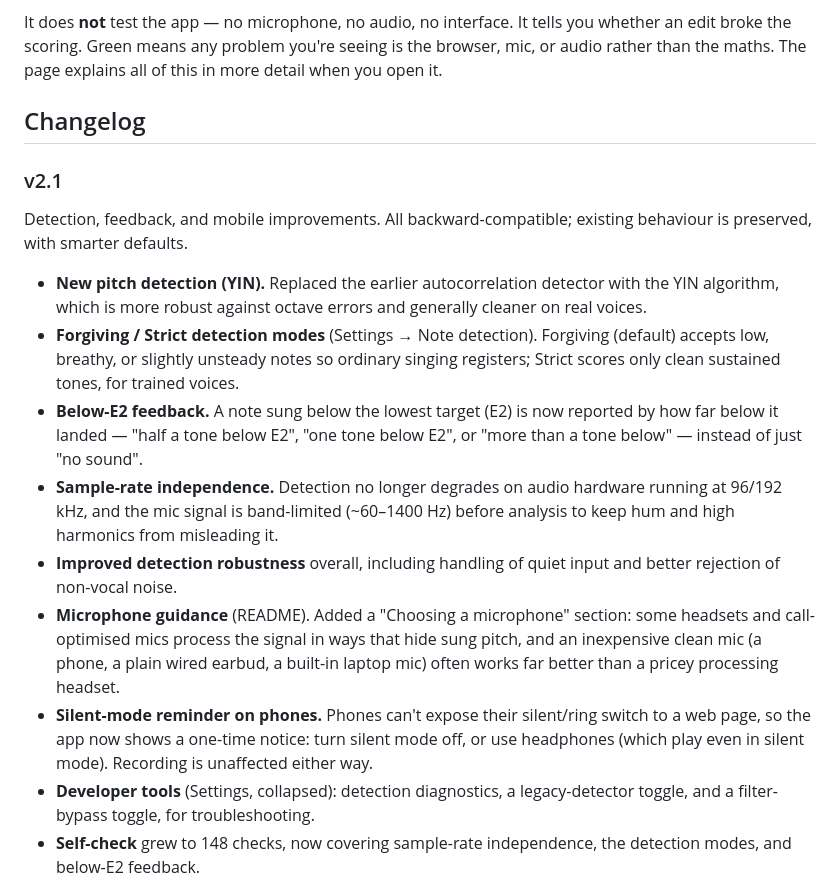
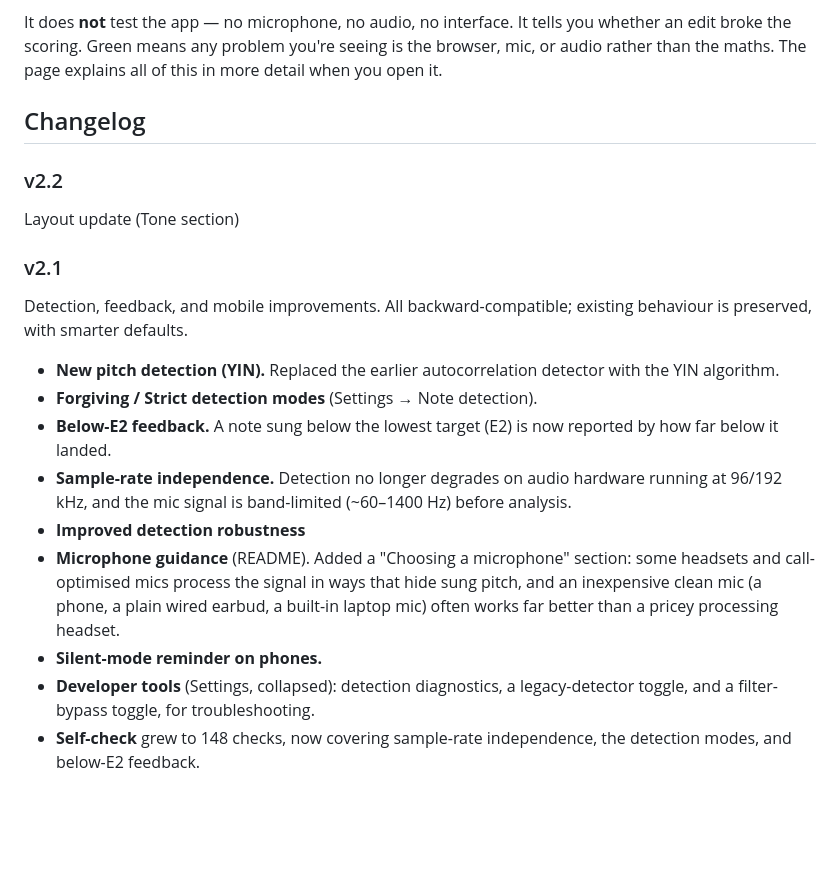
Before and after one commit to nscherbak/VPT, a Markdown page: README.md, the part around the change. GitHub-like rendering; blank space fills up the shorter version.

```diff
--- a/README.md
+++ b/README.md
@@ -248,17 +248,20 @@ It does **not** test the app — no microphone, no audio, no interface. It tells
 
 ## Changelog
 
+### v2.2
+Layout update (Tone section)
+
 ### v2.1
 
 Detection, feedback, and mobile improvements. All backward-compatible; existing behaviour is preserved, with smarter defaults.
 
-- **New pitch detection (YIN).** Replaced the earlier autocorrelation detector with the YIN algorithm, which is more robust against octave errors and generally cleaner on real voices.
-- **Forgiving / Strict detection modes** (Settings → Note detection). Forgiving (default) accepts low, breathy, or slightly unsteady notes so ordinary singing registers; Strict scores only clean sustained tones, for trained voices.
-- **Below-E2 feedback.** A note sung below the lowest target (E2) is now reported by how far below it landed — "half a tone below E2", "one tone below E2", or "more than a tone below" — instead of just "no sound".
-- **Sample-rate independence.** Detection no longer degrades on audio hardware running at 96/192 kHz, and the mic signal is band-limited (~60–1400 Hz) before analysis to keep hum and high harmonics from misleading it.
-- **Improved detection robustness** overall, including handling of quiet input and better rejection of non-vocal noise.
+- **New pitch detection (YIN).** Replaced the earlier autocorrelation detector with the YIN algorithm.
+- **Forgiving / Strict detection modes** (Settings → Note detection).
+- **Below-E2 feedback.** A note sung below the lowest target (E2) is now reported by how far below it landed.
+- **Sample-rate independence.** Detection no longer degrades on audio hardware running at 96/192 kHz, and the mic signal is band-limited (~60–1400 Hz) before analysis.
+- **Improved detection robustness**
 - **Microphone guidance** (README). Added a "Choosing a microphone" section: some headsets and call-optimised mics process the signal in ways that hide sung pitch, and an inexpensive clean mic (a phone, a plain wired earbud, a built-in laptop mic) often works far better than a pricey processing headset.
-- **Silent-mode reminder on phones.** Phones can't expose their silent/ring switch to a web page, so the app now shows a one-time notice: turn silent mode off, or use headphones (which play even in silent mode). Recording is unaffected either way.
+- **Silent-mode reminder on phones.**
 - **Developer tools** (Settings, collapsed): detection diagnostics, a legacy-detector toggle, and a filter-bypass toggle, for troubleshooting.
 - **Self-check** grew to 148 checks, now covering sample-rate independence, the detection modes, and below-E2 feedback.
 
```
